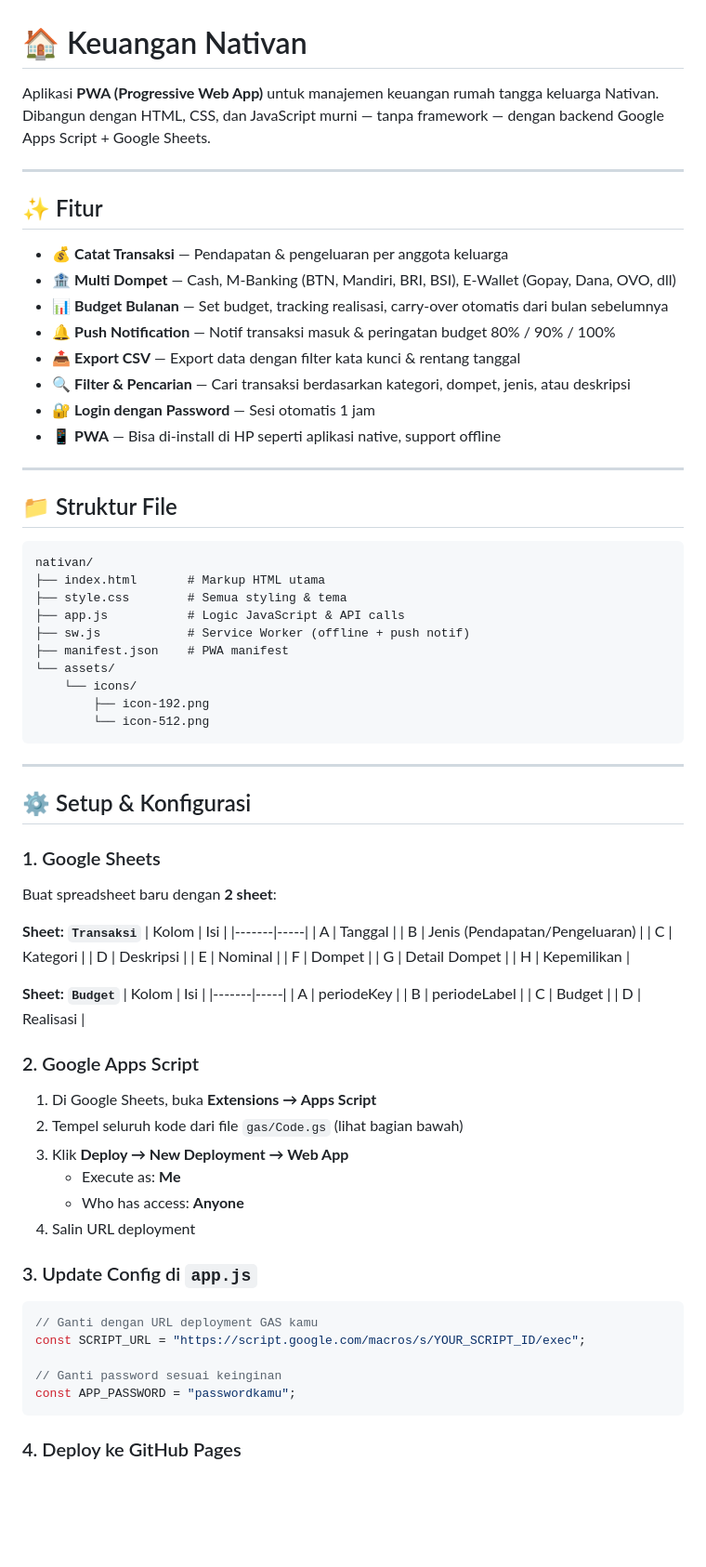
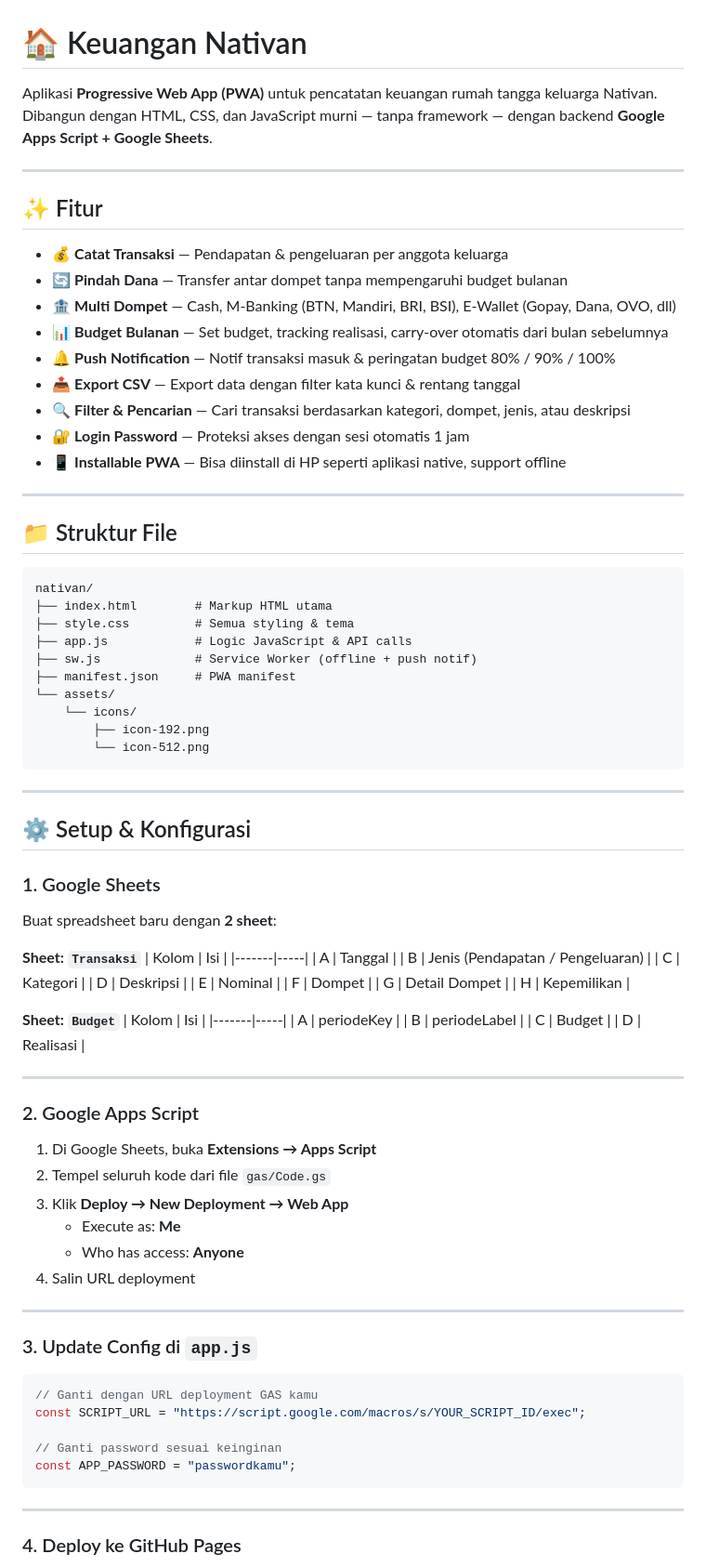
Before and after one commit to ivanhanif03/household_finance_nativan, a Markdown page: README.md, the part around one of its changes. Shown at 93% size. Drawn GitHub-style; blank space fills up the shorter version.

````diff
--- a/README.md
+++ b/README.md
@@ -1,19 +1,20 @@
 # 🏠 Keuangan Nativan
 
-Aplikasi **PWA (Progressive Web App)** untuk manajemen keuangan rumah tangga keluarga Nativan. Dibangun dengan HTML, CSS, dan JavaScript murni — tanpa framework — dengan backend Google Apps Script + Google Sheets.
+Aplikasi **Progressive Web App (PWA)** untuk pencatatan keuangan rumah tangga keluarga Nativan. Dibangun dengan HTML, CSS, dan JavaScript murni — tanpa framework — dengan backend **Google Apps Script + Google Sheets**.
 
 ---
 
 ## ✨ Fitur
 
 - 💰 **Catat Transaksi** — Pendapatan & pengeluaran per anggota keluarga
+- 🔄 **Pindah Dana** — Transfer antar dompet tanpa mempengaruhi budget bulanan
 - 🏦 **Multi Dompet** — Cash, M-Banking (BTN, Mandiri, BRI, BSI), E-Wallet (Gopay, Dana, OVO, dll)
 - 📊 **Budget Bulanan** — Set budget, tracking realisasi, carry-over otomatis dari bulan sebelumnya
 - 🔔 **Push Notification** — Notif transaksi masuk & peringatan budget 80% / 90% / 100%
 - 📤 **Export CSV** — Export data dengan filter kata kunci & rentang tanggal
 - 🔍 **Filter & Pencarian** — Cari transaksi berdasarkan kategori, dompet, jenis, atau deskripsi
-- 🔐 **Login dengan Password** — Sesi otomatis 1 jam
-- 📱 **PWA** — Bisa di-install di HP seperti aplikasi native, support offline
+- 🔐 **Login Password** — Proteksi akses dengan sesi otomatis 1 jam
+- 📱 **Installable PWA** — Bisa diinstall di HP seperti aplikasi native, support offline
 
 ---
 
@@ -21,11 +22,11 @@ Aplikasi **PWA (Progressive Web App)** untuk manajemen keuangan rumah tangga kel
 
 ```
 nativan/
-├── index.html       # Markup HTML utama
-├── style.css        # Semua styling & tema
-├── app.js           # Logic JavaScript & API calls
-├── sw.js            # Service Worker (offline + push notif)
-├── manifest.json    # PWA manifest
+├── index.html        # Markup HTML utama
+├── style.css         # Semua styling & tema
+├── app.js            # Logic JavaScript & API calls
+├── sw.js             # Service Worker (offline + push notif)
+├── manifest.json     # PWA manifest
 └── assets/
     └── icons/
         ├── icon-192.png
@@ -44,7 +45,7 @@ Buat spreadsheet baru dengan **2 sheet**:
 | Kolom | Isi |
 |-------|-----|
 | A | Tanggal |
-| B | Jenis (Pendapatan/Pengeluaran) |
+| B | Jenis (Pendapatan / Pengeluaran) |
 | C | Kategori |
 | D | Deskripsi |
 | E | Nominal |
@@ -60,14 +61,18 @@ Buat spreadsheet baru dengan **2 sheet**:
 | C | Budget |
 | D | Realisasi |
 
+---
+
 ### 2. Google Apps Script
 
 1. Di Google Sheets, buka **Extensions → Apps Script**
-2. Tempel seluruh kode dari file `gas/Code.gs` (lihat bagian bawah)
+2. Tempel seluruh kode dari file `gas/Code.gs`
 3. Klik **Deploy → New Deployment → Web App**
    - Execute as: **Me**
    - Who has access: **Anyone**
 4. Salin URL deployment
+
+---
 
 ### 3. Update Config di `app.js`
 
@@ -78,6 +83,8 @@ const SCRIPT_URL = "https://script.google.com/macros/s/YOUR_SCRIPT_ID/exec";
 // Ganti password sesuai keinginan
 const APP_PASSWORD = "passwordkamu";
 ```
+
+---
 
 ### 4. Deploy ke GitHub Pages
 
````
Also changed, not shown: other parts of README.md (+7 -7 lines).
